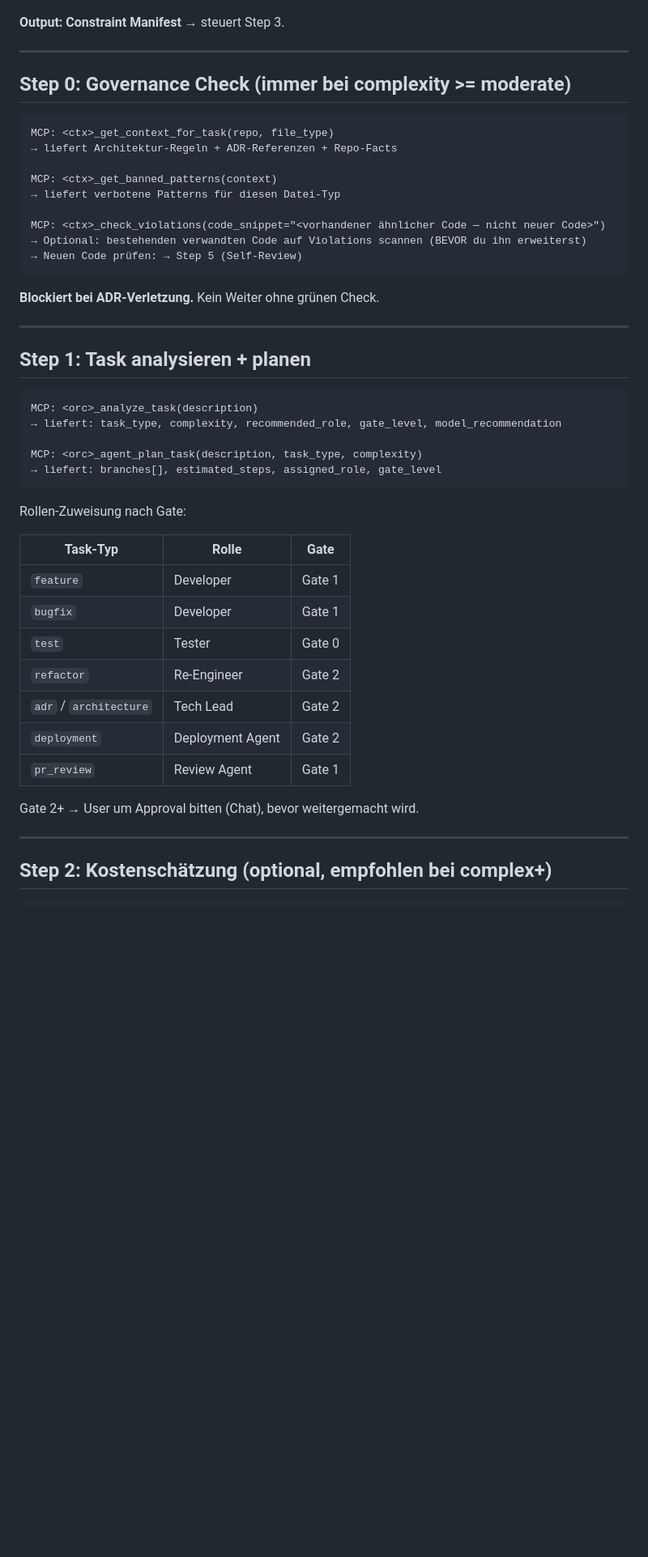
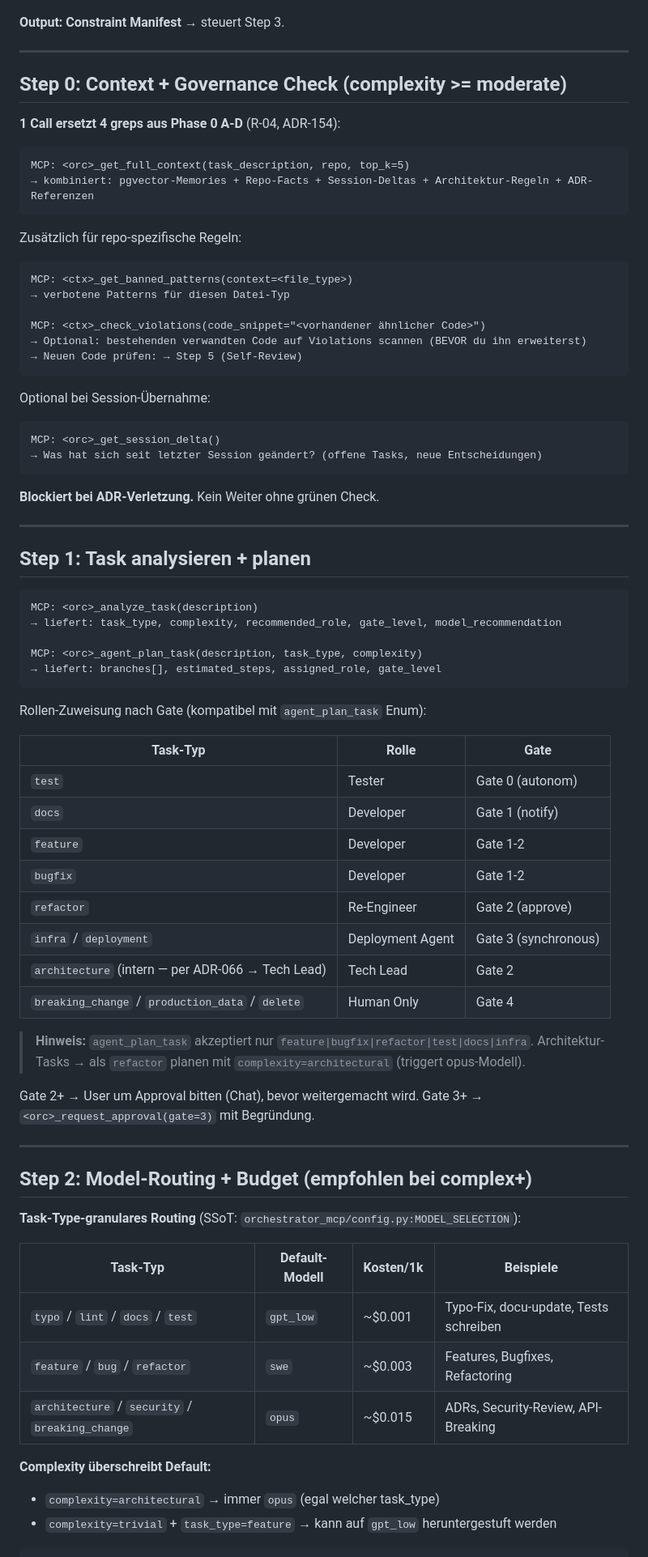
Before and after one commit to achimdehnert/research-hub, a Markdown page: .windsurf/workflows/agentic-coding.md, the part around one of its changes. Shown at 81% size. Drawn GitHub-style; blank space fills up the shorter version.

Commit message:
chore(workflows): sync agentic-coding.md from platform

````diff
--- a/.windsurf/workflows/agentic-coding.md
+++ b/.windsurf/workflows/agentic-coding.md
@@ -97,18 +116,31 @@ Jede nicht-verifiable Annahme inline markieren:
 
 ---
 
-## Step 0: Governance Check (immer bei complexity >= moderate)
+## Step 0: Context + Governance Check (complexity >= moderate)
+
+**1 Call ersetzt 4 greps aus Phase 0 A-D** (R-04, ADR-154):
 
 ```
-MCP: <ctx>_get_context_for_task(repo, file_type)
-→ liefert Architektur-Regeln + ADR-Referenzen + Repo-Facts
+MCP: <orc>_get_full_context(task_description, repo, top_k=5)
+→ kombiniert: pgvector-Memories + Repo-Facts + Session-Deltas + Architektur-Regeln + ADR-Referenzen
+```
 
-MCP: <ctx>_get_banned_patterns(context)
-→ liefert verbotene Patterns für diesen Datei-Typ
+Zusätzlich für repo-spezifische Regeln:
 
-MCP: <ctx>_check_violations(code_snippet="<vorhandener ähnlicher Code — nicht neuer Code>")
+```
+MCP: <ctx>_get_banned_patterns(context=<file_type>)
+→ verbotene Patterns für diesen Datei-Typ
+
+MCP: <ctx>_check_violations(code_snippet="<vorhandener ähnlicher Code>")
 → Optional: bestehenden verwandten Code auf Violations scannen (BEVOR du ihn erweiterst)
 → Neuen Code prüfen: → Step 5 (Self-Review)
+```
+
+Optional bei Session-Übernahme:
+
+```
+MCP: <orc>_get_session_delta()
+→ Was hat sich seit letzter Session geändert? (offene Tasks, neue Entscheidungen)
 ```
 
 **Blockiert bei ADR-Verletzung.** Kein Weiter ohne grünen Check.
@@ -125,22 +157,39 @@ MCP: <orc>_agent_plan_task(description, task_type, complexity)
 → liefert: branches[], estimated_steps, assigned_role, gate_level
 ```
 
-Rollen-Zuweisung nach Gate:
+Rollen-Zuweisung nach Gate (kompatibel mit `agent_plan_task` Enum):
 
 | Task-Typ | Rolle | Gate |
 |----------|-------|------|
-| `feature` | Developer | Gate 1 |
-| `bugfix` | Developer | Gate 1 |
-| `test` | Tester | Gate 0 |
-| `refactor` | Re-Engineer | Gate 2 |
-| `adr` / `architecture` | Tech Lead | Gate 2 |
-| `deployment` | Deployment Agent | Gate 2 |
-| `pr_review` | Review Agent | Gate 1 |
+| `test` | Tester | Gate 0 (autonom) |
+| `docs` | Developer | Gate 1 (notify) |
+| `feature` | Developer | Gate 1-2 |
+| `bugfix` | Developer | Gate 1-2 |
+| `refactor` | Re-Engineer | Gate 2 (approve) |
+| `infra` / `deployment` | Deployment Agent | Gate 3 (synchronous) |
+| `architecture` (intern — per ADR-066 → Tech Lead) | Tech Lead | Gate 2 |
+| `breaking_change` / `production_data` / `delete` | Human Only | Gate 4 |
+
+> **Hinweis:** `agent_plan_task` akzeptiert nur `feature|bugfix|refactor|test|docs|infra`.
+> Architektur-Tasks → als `refactor` planen mit `complexity=architectural` (triggert opus-Modell).
 
 Gate 2+ → User um Approval bitten (Chat), bevor weitergemacht wird.
+Gate 3+ → `<orc>_request_approval(gate=3)` mit Begründung.
 
 ---
 
-## Step 2: Kostenschätzung (optional, empfohlen bei complex+)
+## Step 2: Model-Routing + Budget (empfohlen bei complex+)
+
+**Task-Type-granulares Routing** (SSoT: `orchestrator_mcp/config.py:MODEL_SELECTION`):
+
+| Task-Typ | Default-Modell | Kosten/1k | Beispiele |
+|----------|---------------|-----------|-----------|
+| `typo` / `lint` / `docs` / `test` | `gpt_low` | ~$0.001 | Typo-Fix, docu-update, Tests schreiben |
+| `feature` / `bug` / `refactor` | `swe` | ~$0.003 | Features, Bugfixes, Refactoring |
+| `architecture` / `security` / `breaking_change` | `opus` | ~$0.015 | ADRs, Security-Review, API-Breaking |
+
+**Complexity überschreibt Default:**
+- `complexity=architectural` → immer `opus` (egal welcher task_type)
+- `complexity=trivial` + `task_type=feature` → kann auf `gpt_low` heruntergestuft werden
 
 ```
````
Also changed, not shown: other parts of .windsurf/workflows/agentic-coding.md (+85 -34 lines).
